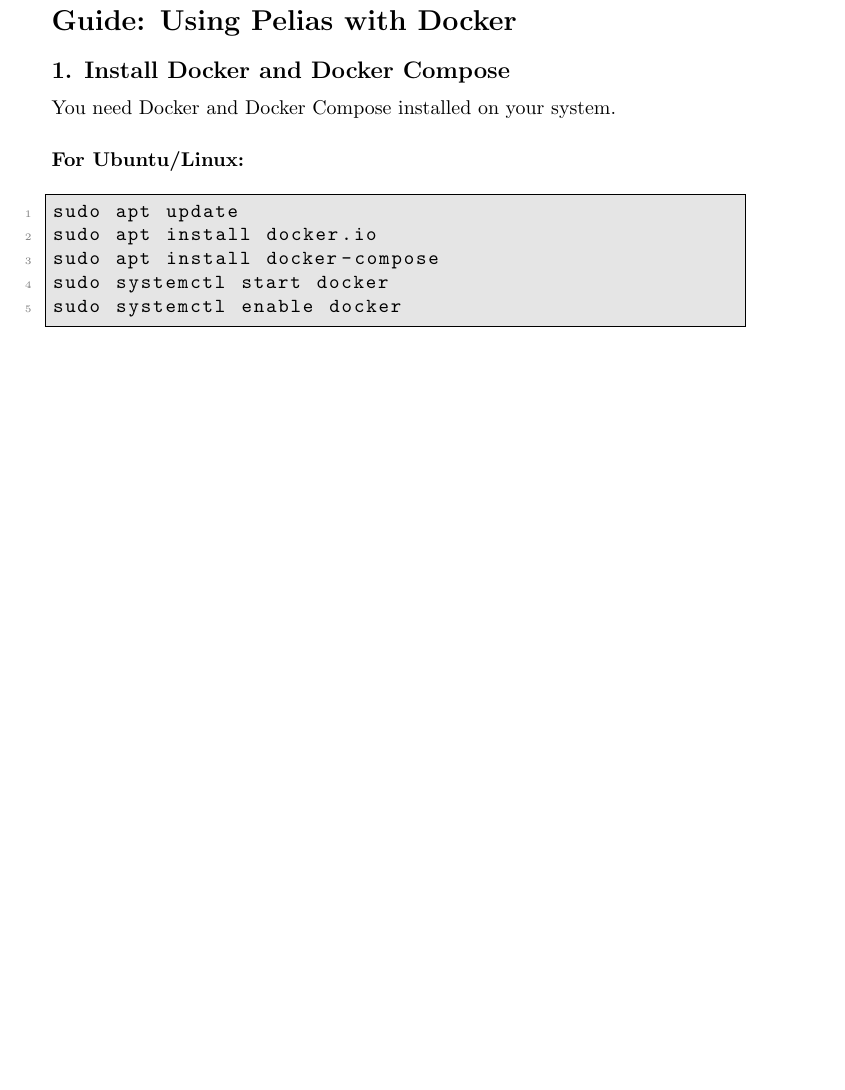
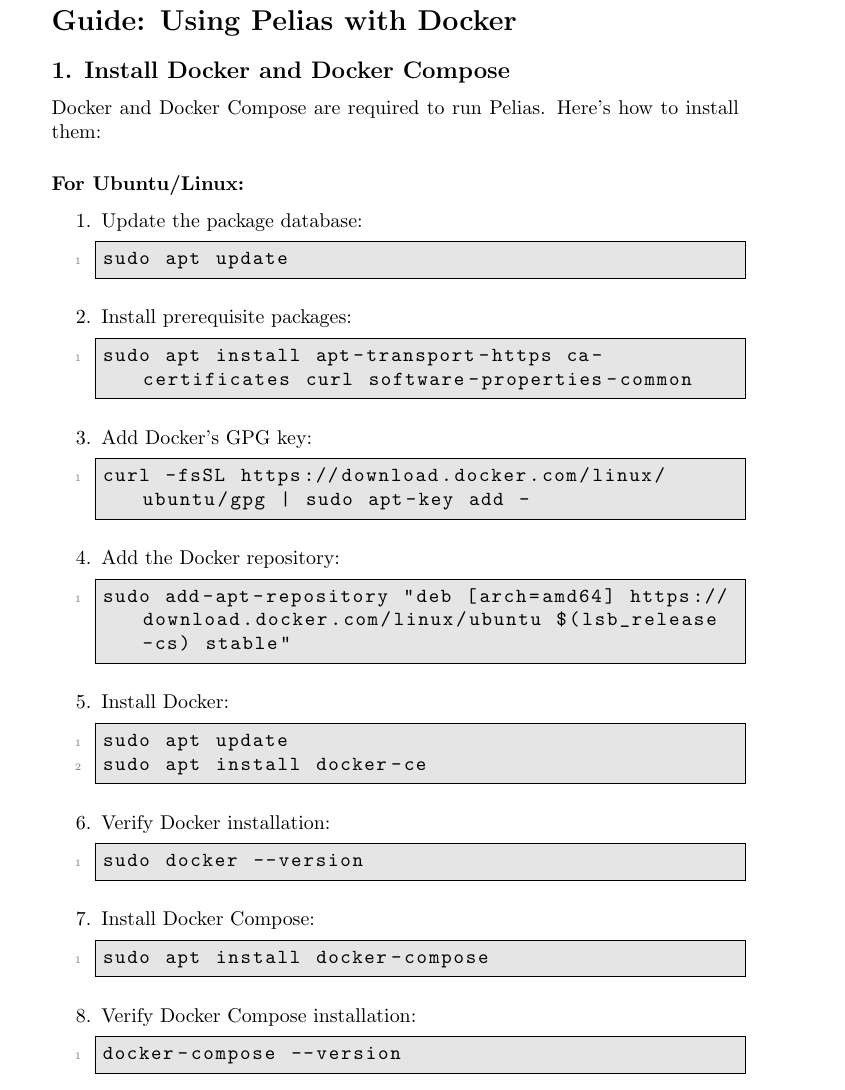
Before and after one commit to rcpsilva/TutoriasTerraLabDA, a LaTeX document (PeliasOnDocker/Source/PeliasOnDockerTutorial.tex): part of page 1 of 3 before the commit and part of page 1 of 4 after it, cut so that both start at the same text, the shorter picture padded with empty space. Compiled offline with pdfLaTeX.

Commit message:
added docker installation tutorial

```diff
--- a/PeliasOnDocker/Source/PeliasOnDockerTutorial.tex
+++ b/PeliasOnDocker/Source/PeliasOnDockerTutorial.tex
@@ -1,6 +1,8 @@
 \documentclass{article}
 \usepackage{listings}
 \usepackage{xcolor}
+\usepackage{hyperref}
+
 
 \definecolor{lightgray}{gray}{0.9}
 \lstset{
@@ -20,13 +22,40 @@
 \section*{Guide: Using Pelias with Docker}
 
 \subsection*{1. Install Docker and Docker Compose}
-You need Docker and Docker Compose installed on your system.
+Docker and Docker Compose are required to run Pelias. Here's how to install them:
 
 \subsubsection*{For Ubuntu/Linux:}
-\begin{lstlisting}
+\begin{enumerate}
+    \item Update the package database:
+    \begin{lstlisting}
 sudo apt update
-sudo apt install docker.io
+    \end{lstlisting}
+    \item Install prerequisite packages:
+    \begin{lstlisting}
+sudo apt install apt-transport-https ca-certificates curl software-properties-common
+    \end{lstlisting}
+    \item Add Docker's GPG key:
+    \begin{lstlisting}
+curl -fsSL https://download.docker.com/linux/ubuntu/gpg | sudo apt-key add -
+    \end{lstlisting}
+    \item Add the Docker repository:
+    \begin{lstlisting}
+sudo add-apt-repository "deb [arch=amd64] https://download.docker.com/linux/ubuntu $(lsb_release -cs) stable"
+    \end{lstlisting}
+    \item Install Docker:
+    \begin{lstlisting}
+sudo apt update
+sudo apt install docker-ce
+    \end{lstlisting}
+    \item Verify Docker installation:
+    \begin{lstlisting}
+sudo docker --version
+    \end{lstlisting}
+    \item Install Docker Compose:
+    \begin{lstlisting}
 sudo apt install docker-compose
-sudo systemctl start docker
-sudo systemctl enable docker
-\end{lstlisting}
+    \end{lstlisting}
+    \item Verify Docker Compose installation:
+    \begin{lstlisting}
+docker-compose --version
+    \end{lstlisting}
```
Also changed, not shown: PeliasOnDocker/Source/PeliasOnDockerTutorial.pdf, PeliasOnDocker/Source/PeliasOnDockerTutorial.tex (12 more changed lines), 6 other files.
